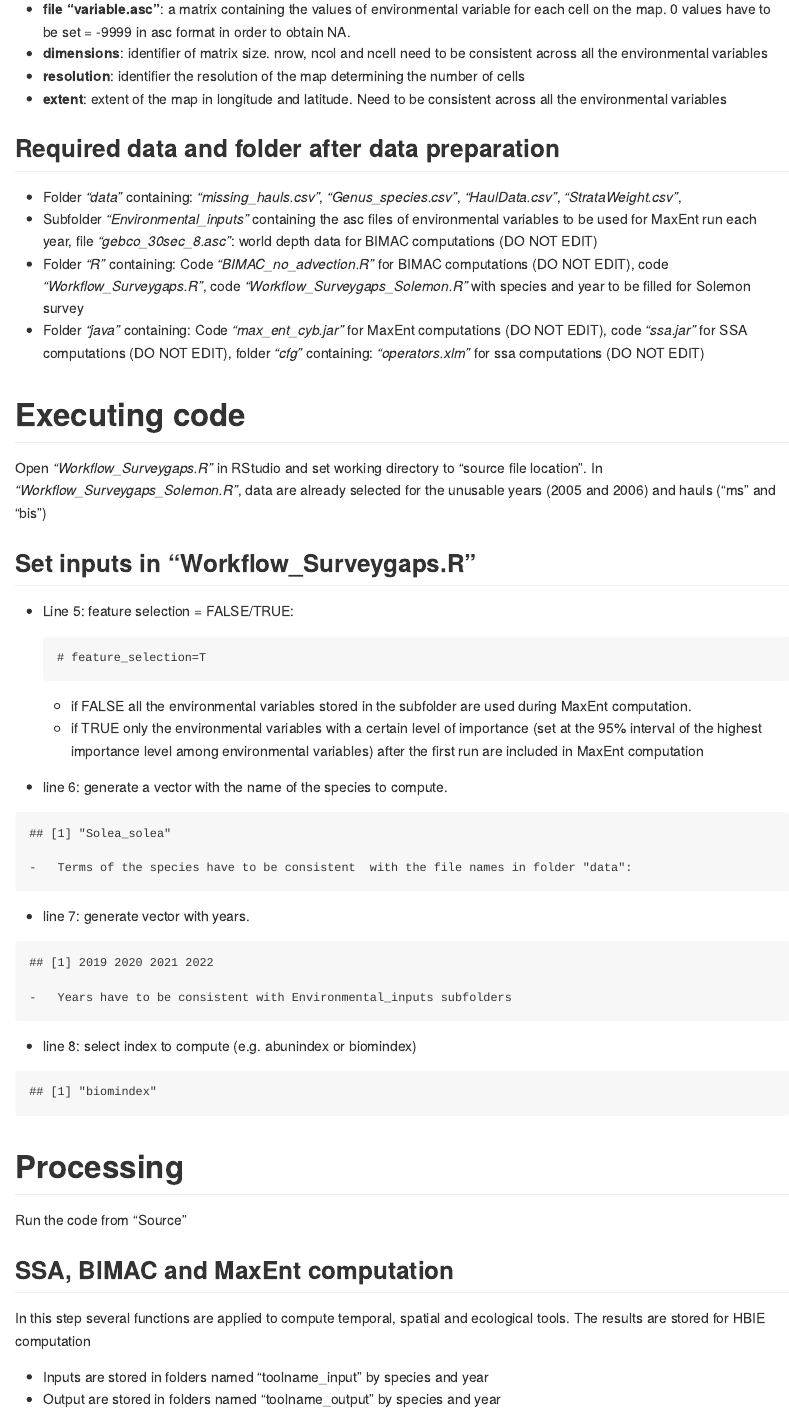
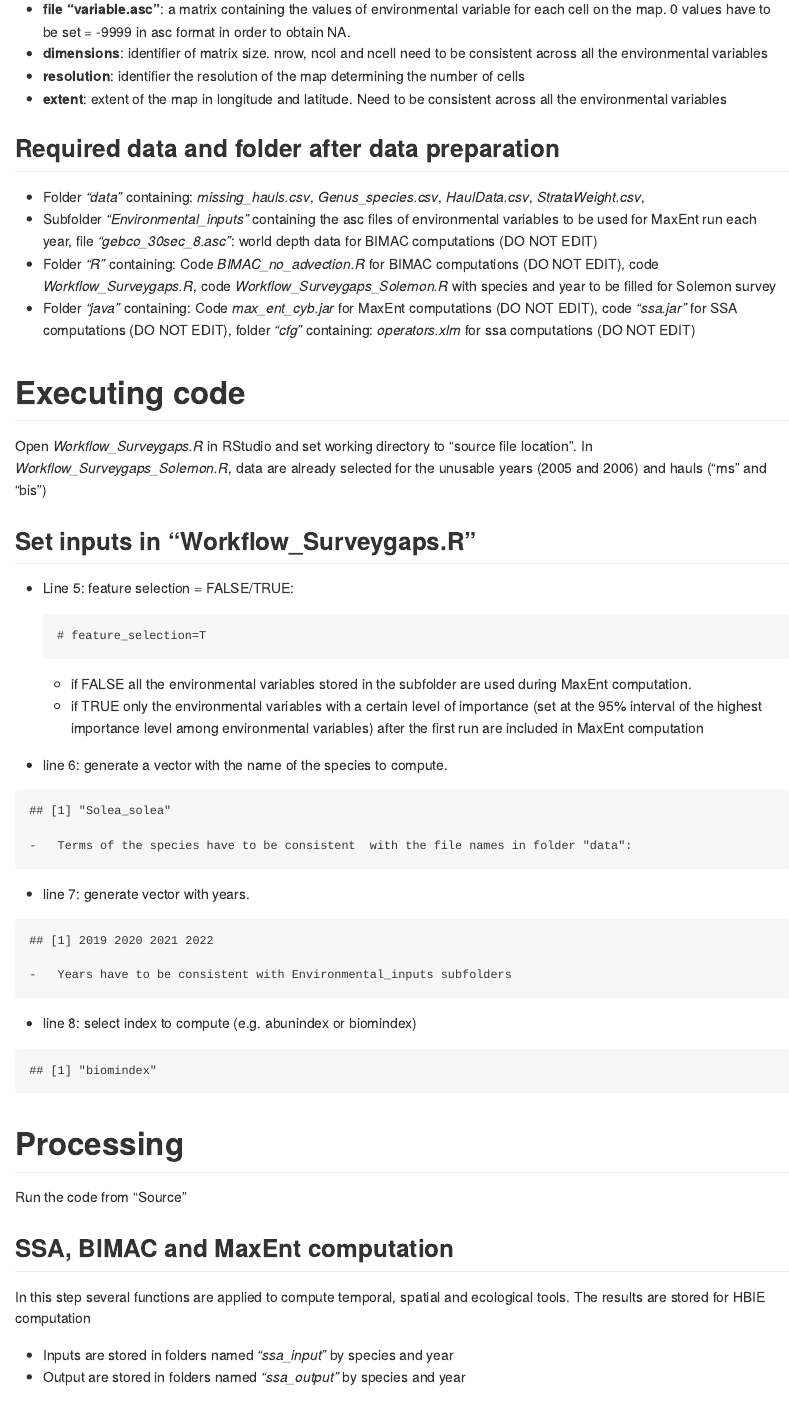
Before and after one commit to CNRFisheries/Survey_gap, an R Markdown document (README.Rmd): the page in a window 1100 px wide, from 3220 px down. The pictures show the output file README.md that the author committed with the source, drawn offline in the style of GitHub.

Commit message:
Final README

```diff
--- a/README.Rmd
+++ b/README.Rmd
@@ -148,24 +148,24 @@ where:
 
 ## Required data and folder after data preparation
 
--   Folder *"data"* containing: *"missing_hauls.csv"*, *"Genus_species.csv"*,
-    *"HaulData.csv"*, *"StrataWeight.csv"*,
+-   Folder *"data"* containing: *missing_hauls.csv*, *Genus_species.csv*,
+    *HaulData.csv*, *StrataWeight.csv*,
 -   Subfolder *"Environmental_inputs"* containing the asc files of
     environmental variables to be used for MaxEnt run each year, file
     *"gebco_30sec_8.asc"*: world depth data for BIMAC computations (DO NOT
     EDIT)
--   Folder *"R"* containing: Code *"BIMAC_no_advection.R"* for BIMAC
-    computations (DO NOT EDIT), code *"Workflow_Surveygaps.R"*, code
-    *"Workflow_Surveygaps_Solemon.R"* with species and year to be filled
+-   Folder *"R"* containing: Code *BIMAC_no_advection.R* for BIMAC
+    computations (DO NOT EDIT), code *Workflow_Surveygaps.R*, code
+    *Workflow_Surveygaps_Solemon.R* with species and year to be filled
     for Solemon survey
--   Folder *"java"* containing: Code *"max_ent_cyb.jar"* for MaxEnt
+-   Folder *"java"* containing: Code *max_ent_cyb.jar* for MaxEnt
     computations (DO NOT EDIT), code *"ssa.jar"* for SSA computations (DO
-    NOT EDIT), folder *"cfg"* containing: *"operators.xlm"* for ssa
+    NOT EDIT), folder *"cfg"* containing: *operators.xlm* for ssa
     computations (DO NOT EDIT)
 
 # Executing code
 
-Open *"Workflow_Surveygaps.R"* in RStudio and set working directory to "source file location". In *"Workflow_Surveygaps_Solemon.R"*, data are already selected for the unusable years (2005 and 2006) and hauls ("ms" and "bis")
+Open *Workflow_Surveygaps.R* in RStudio and set working directory to "source file location". In *Workflow_Surveygaps_Solemon.R*, data are already selected for the unusable years (2005 and 2006) and hauls ("ms" and "bis")
 
 ## Set inputs in "Workflow_Surveygaps.R"
 
@@ -206,8 +206,8 @@ Run the code from "Source"
 ## SSA, BIMAC and MaxEnt computation
 In this step several functions are applied to compute temporal, spatial and ecological tools. The results are stored for HBIE computation
 
- - Inputs are stored in folders named "toolname_input" by species and year
- - Output are stored in folders named "toolname_output" by species and year
+ - Inputs are stored in folders named *"ssa_input"* by species and year
+ - Output are stored in folders named *"ssa_output"* by species and year
 
 ## HBIE computation
 In this step the temporal (SSA), spatial (BIMAC) and ecological (MaxEnt) results are pulled  together and weighted to give the estimation of mean, low and high biomass index of missing hauls.
```
Also changed, not shown: README.md, README.Rmd (18 more changed lines).
